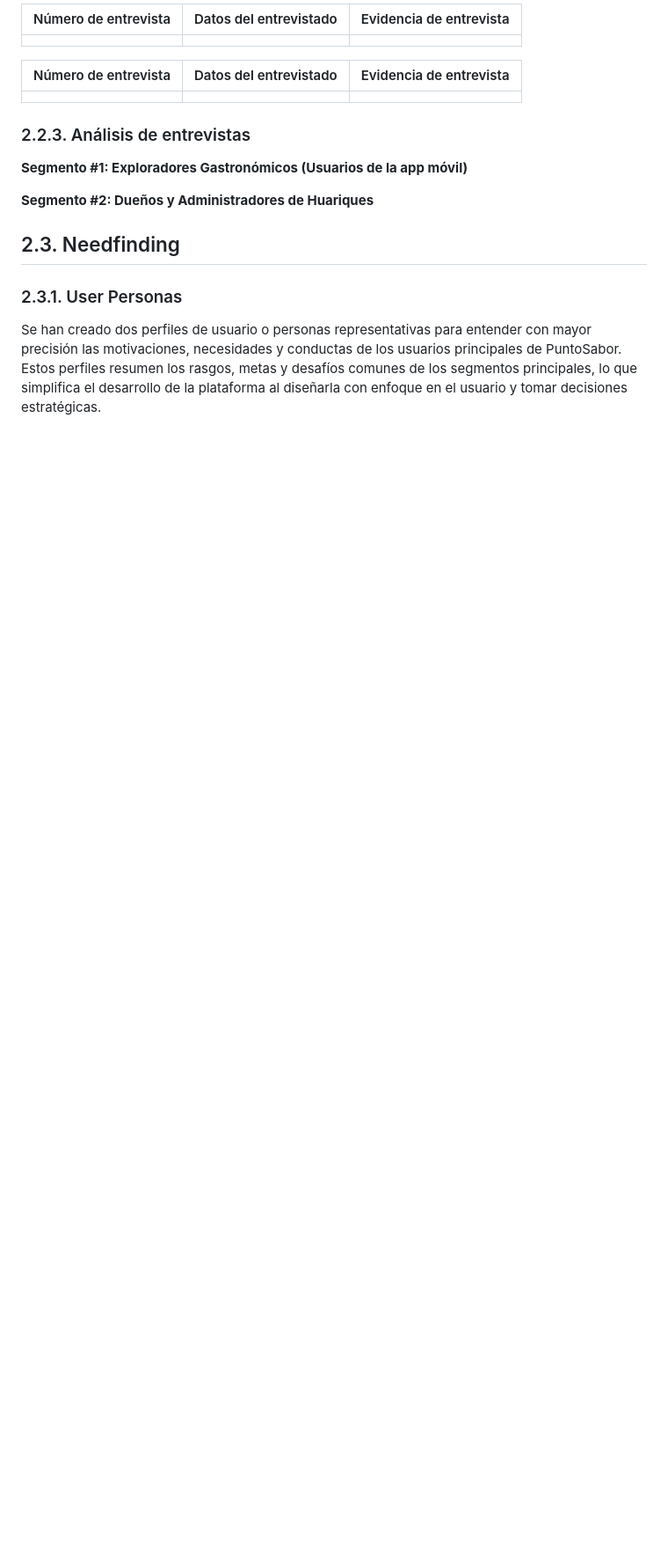
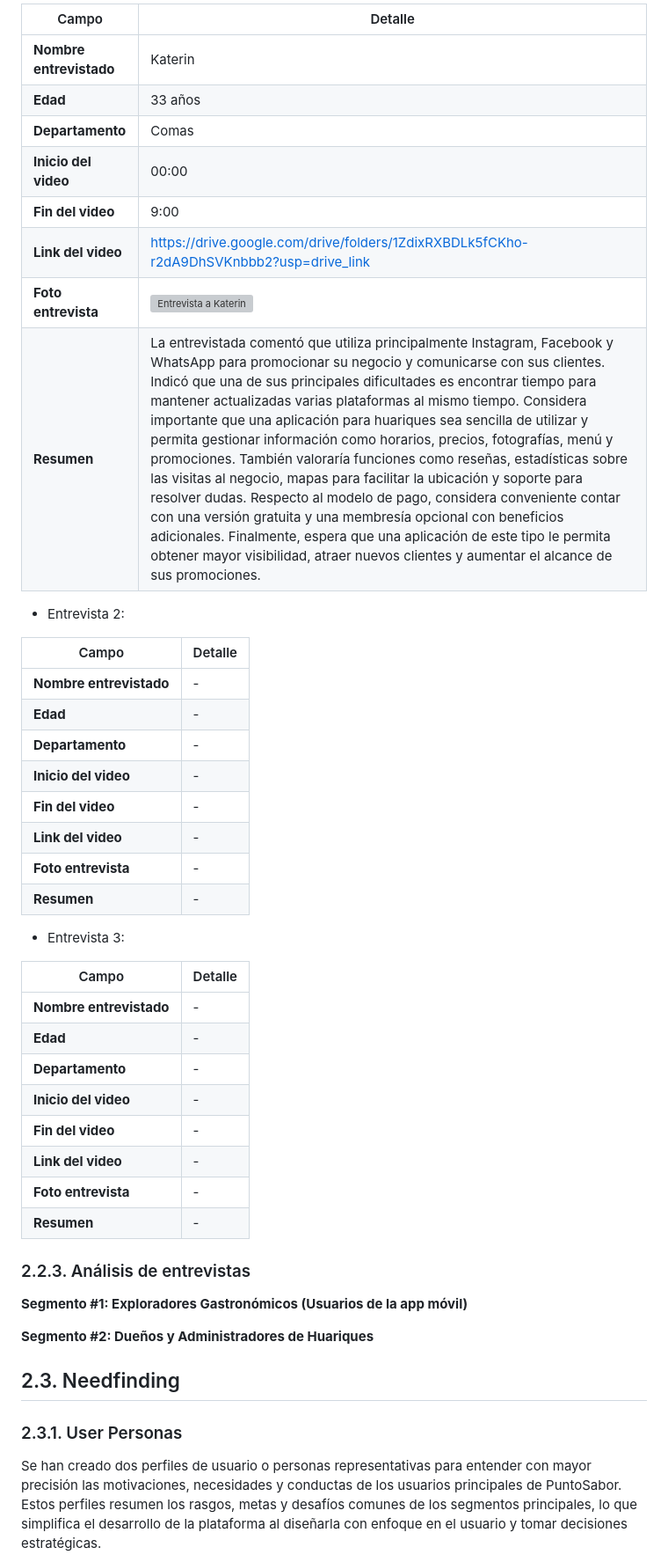
Before and after one commit to HuariApp/puntosabor-report, a Markdown page: README.md, the part around one of its changes. Shown at 88% size. GitHub-like rendering; blank space fills up the shorter version; grey boxes are pictures that could not be loaded.

Commit message:
docs: add segment 2 interview with Katerin

```diff
--- a/README.md
+++ b/README.md
@@ -152,11 +177,40 @@ Preguntas Segmento 2:
 
-| Número de entrevista | Datos del entrevistado | Evidencia de entrevista |
-| --- | --- | --- |
-|  |  |  |
+| Campo | Detalle |
+| --- | --- |
+| **Nombre entrevistado** | Katerin |
+| **Edad** | 33 años |
+| **Departamento** | Comas |
+| **Inicio del video** | 00:00 |
+| **Fin del video** | 9:00 |
+| **Link del video** | https://drive.google.com/drive/folders/1ZdixRXBDLk5fCKho-r2dA9DhSVKnbbb2?usp=drive_link |
+| **Foto entrevista** | <img src="assets/chapter-2/entrevista%20seg2/Katerin%20seg-2.png" alt="Entrevista a Katerin" width="500"> |
+| **Resumen** | La entrevistada comentó que utiliza principalmente Instagram, Facebook y WhatsApp para promocionar su negocio y comunicarse con sus clientes. Indicó que una de sus principales dificultades es encontrar tiempo para mantener actualizadas varias plataformas al mismo tiempo. Considera importante que una aplicación para huariques sea sencilla de utilizar y permita gestionar información como horarios, precios, fotografías, menú y promociones. También valoraría funciones como reseñas, estadísticas sobre las visitas al negocio, mapas para facilitar la ubicación y soporte para resolver dudas. Respecto al modelo de pago, considera conveniente contar con una versión gratuita y una membresía opcional con beneficios adicionales. Finalmente, espera que una aplicación de este tipo le permita obtener mayor visibilidad, atraer nuevos clientes y aumentar el alcance de sus promociones. |
 
-| Número de entrevista | Datos del entrevistado | Evidencia de entrevista |
-| --- | --- | --- |
-|  |  |  |
+- Entrevista 2:
+
+| Campo | Detalle |
+| --- | --- |
+| **Nombre entrevistado** | - |
+| **Edad** | - |
+| **Departamento** | - |
+| **Inicio del video** | - |
+| **Fin del video** | - |
+| **Link del video** | - |
+| **Foto entrevista** | - |
+| **Resumen** | - |
+
+- Entrevista 3:
+
+| Campo | Detalle |
+| --- | --- |
+| **Nombre entrevistado** | - |
+| **Edad** | - |
+| **Departamento** | - |
+| **Inicio del video** | - |
+| **Fin del video** | - |
+| **Link del video** | - |
+| **Foto entrevista** | - |
+| **Resumen** | - |
 
 ### 2.2.3. Análisis de entrevistas
 
```
Also changed, not shown: other parts of README.md (+37 -12 lines), assets/chapter-2/entrevista seg2/katerin seg-2.png (added).
